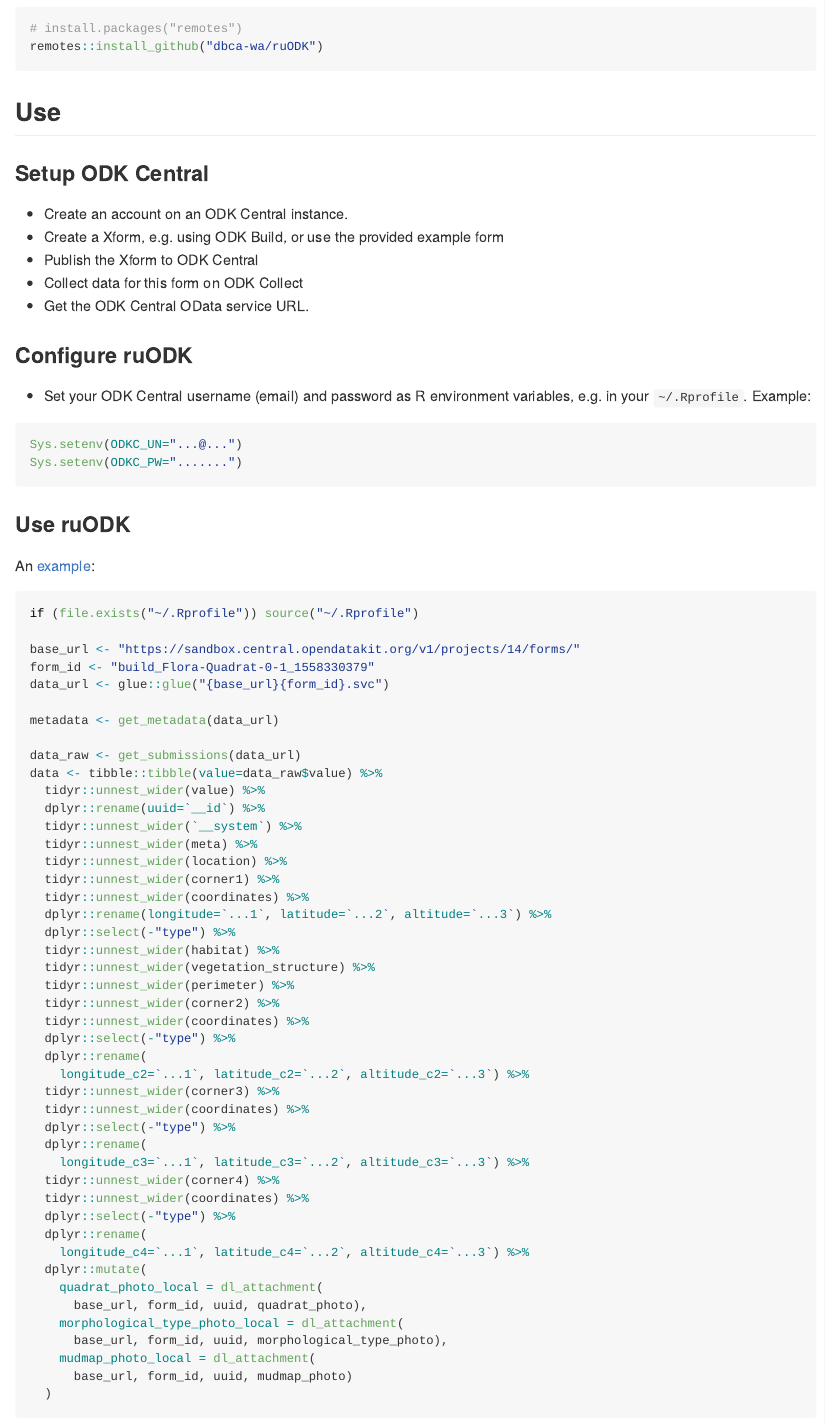
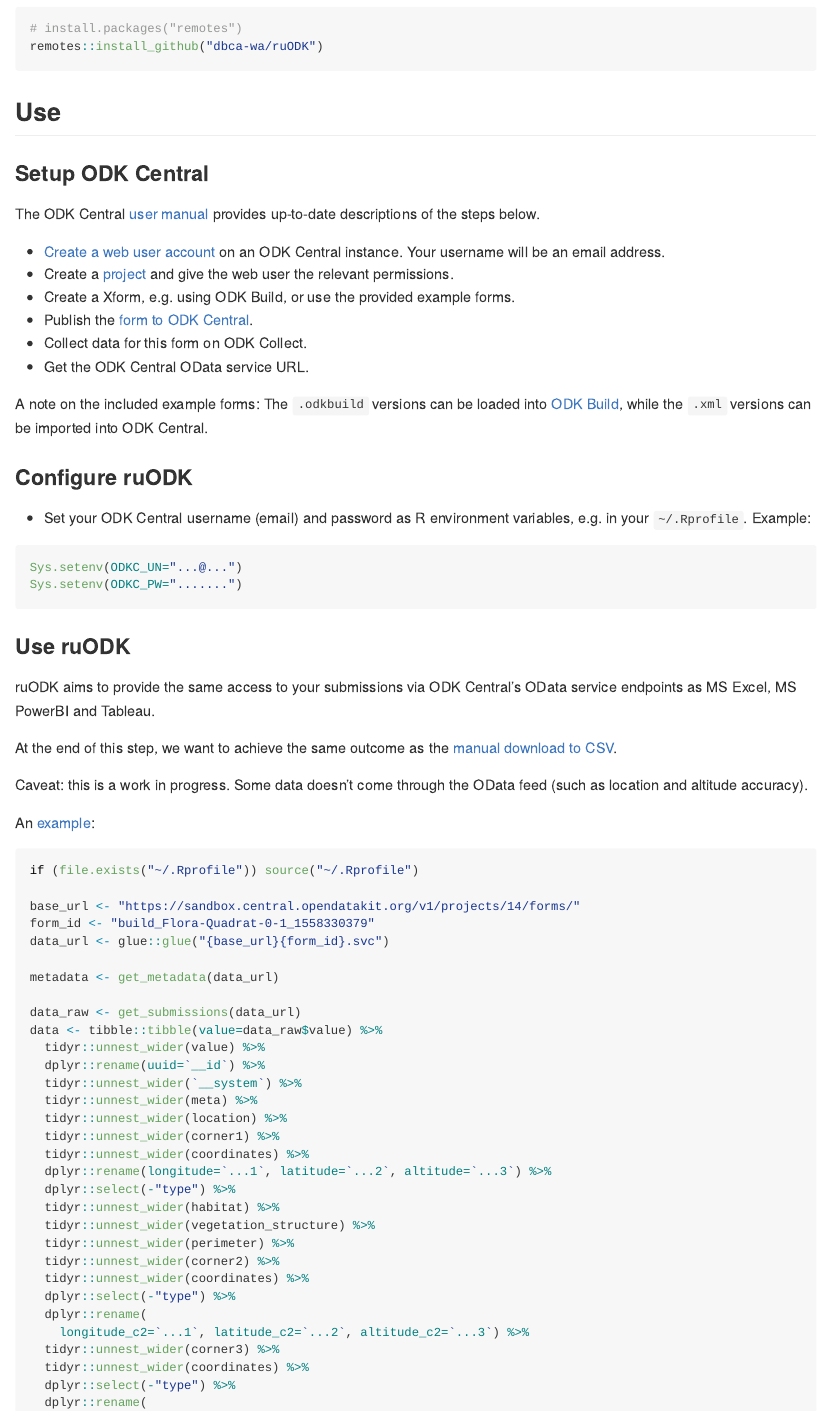
Before and after one commit to ropensci/ruODK, an R Markdown document (README.Rmd): the page in a window 1100 px wide, from 360 px down. The pictures show the output file README.md that the author committed with the source, drawn offline in the style of GitHub.

Commit message:
Add example forms.

````diff
--- a/README.Rmd
+++ b/README.Rmd
@@ -34,11 +34,21 @@
 
 ### Setup ODK Central
 
-* Create an account on an ODK Central instance.
-* Create a Xform, e.g. using ODK Build, or use the provided example form
-* Publish the Xform to ODK Central
-* Collect data for this form on ODK Collect
+The ODK Central [user manual](https://docs.opendatakit.org/central-using/)
+provides up-to-date descriptions of the steps below.
+
+* [Create a web user account](https://docs.opendatakit.org/central-users/#creating-a-web-user)
+  on an ODK Central instance. Your username will be an email address.
+* Create a [project](https://docs.opendatakit.org/central-projects/) and give the
+  web user the relevant permissions.
+* Create a Xform, e.g. using ODK Build, or use the provided example forms.
+* Publish the [form to ODK Central](https://docs.opendatakit.org/central-forms/).
+* Collect data for this form on ODK Collect.
 * Get the ODK Central OData service URL.
+
+A note on the included example forms: The `.odkbuild` versions can be loaded into
+[ODK Build](https://build.opendatakit.org/), while the `.xml` versions can be
+imported into ODK Central.
 
 ### Configure ruODK
 
@@ -52,6 +62,15 @@
 ```
 
 ### Use ruODK
+
+ruODK aims to provide the same access to your submissions via ODK Central's OData
+service endpoints as MS Excel, MS PowerBI and Tableau.
+
+At the end of this step, we want to achieve the same outcome as the [manual
+download to CSV](https://docs.opendatakit.org/central-submissions/#downloading-submissions-as-csvs).
+
+Caveat: this is a work in progress. Some data doesn't come through the OData feed
+(such as location and altitude accuracy).
 
 An [example](https://rpubs.com/florian_mayer/flora_quadrats):
 
````
Also changed, not shown: NEWS.md (+3 -4 lines), README.md, 10 other files.
